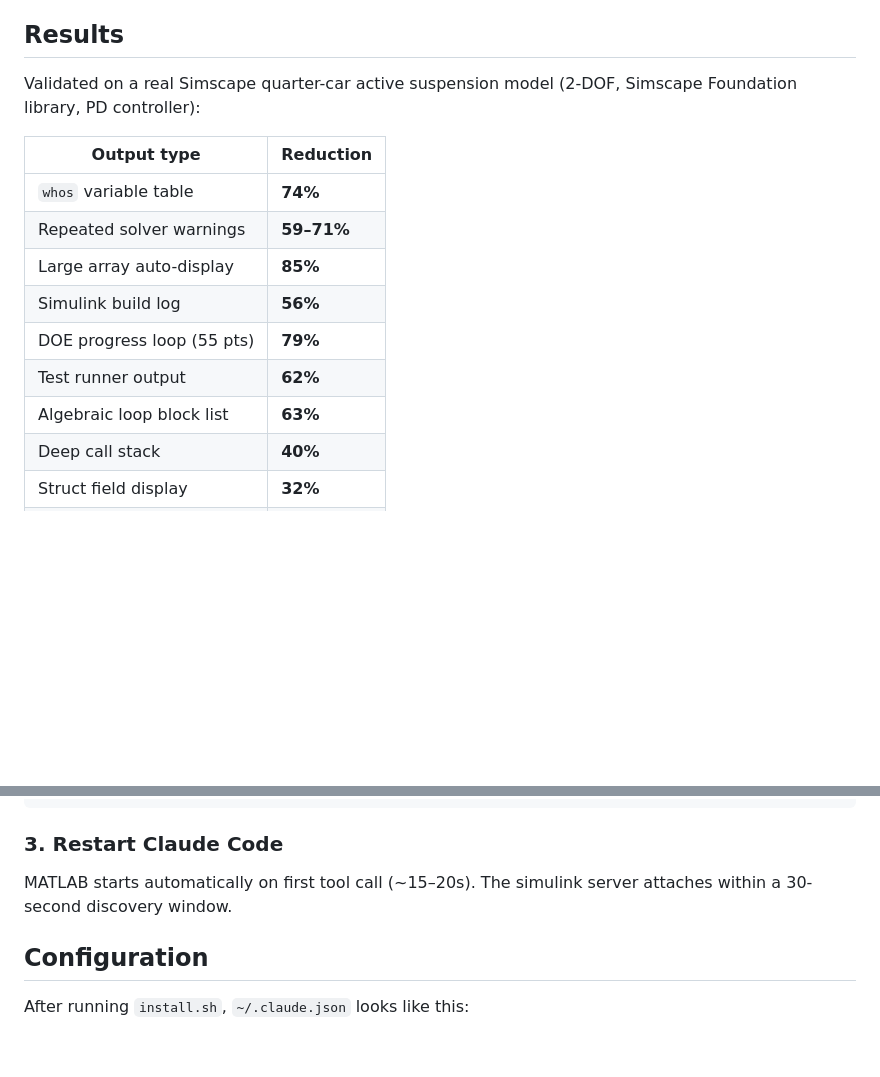
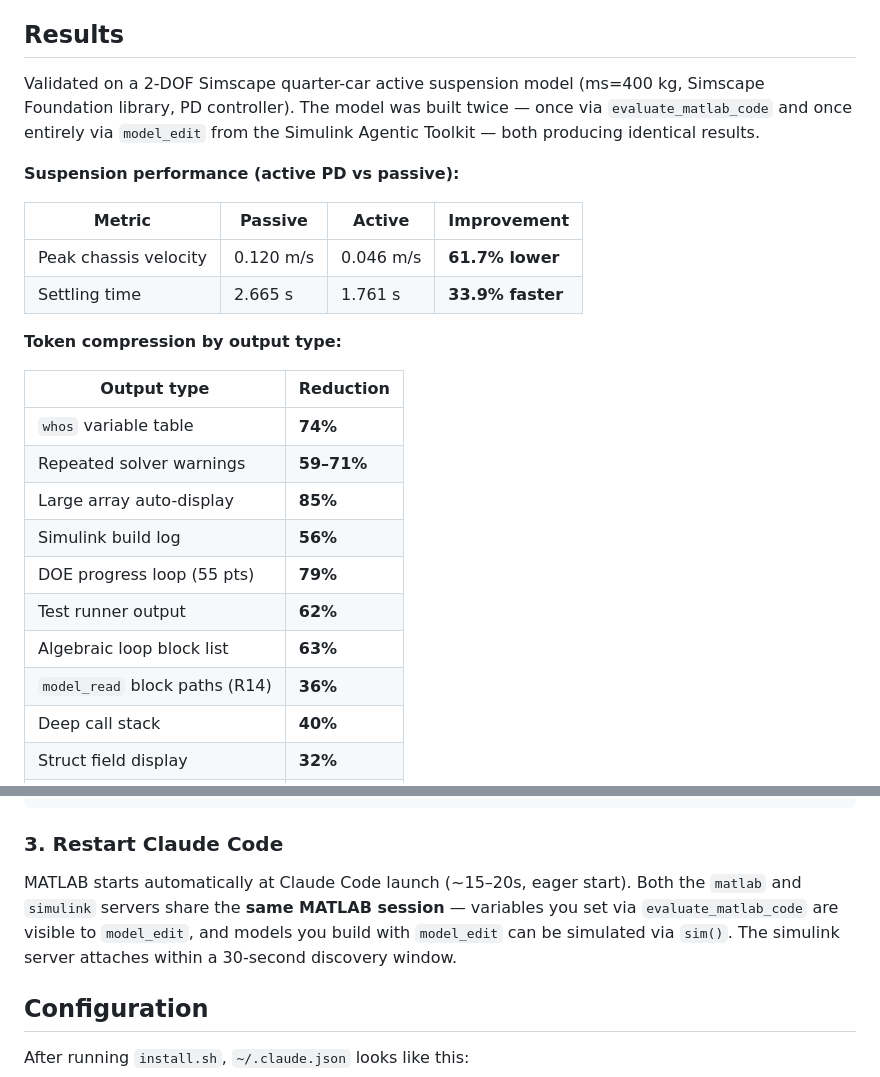
Before and after one commit to nightfury1802/matlab-mcp-proxy, a Markdown page: README.md, 2 parts joined by grey strips. Rendered like a GitHub page; blank space fills up the shorter version.

Commit message:
docs: add suspension performance results, R14 in table, shared session note

```diff
--- a/README.md
+++ b/README.md
@@ -15,7 +15,16 @@ This proxy sits between Claude Code and `matlab-mcp-core-server` and applies 14
 
 ## Results
 
-Validated on a real Simscape quarter-car active suspension model (2-DOF, Simscape Foundation library, PD controller):
+Validated on a 2-DOF Simscape quarter-car active suspension model (ms=400 kg, Simscape Foundation library, PD controller). The model was built twice — once via `evaluate_matlab_code` and once entirely via `model_edit` from the Simulink Agentic Toolkit — both producing identical results.
+
+**Suspension performance (active PD vs passive):**
+
+| Metric | Passive | Active | Improvement |
+|---|---|---|---|
+| Peak chassis velocity | 0.120 m/s | 0.046 m/s | **61.7% lower** |
+| Settling time | 2.665 s | 1.761 s | **33.9% faster** |
+
+**Token compression by output type:**
 
 | Output type | Reduction |
 |---|---|
@@ -26,6 +35,7 @@ Validated on a real Simscape quarter-car active suspension model (2-DOF, Simscap
 | DOE progress loop (55 pts) | **79%** |
 | Test runner output | **62%** |
 | Algebraic loop block list | **63%** |
+| `model_read` block paths (R14) | **36%** |
 | Deep call stack | **40%** |
 | Struct field display | **32%** |
 | **Session average** | **48–66%** |
@@ -88,7 +98,7 @@ bash install.sh --uninstall  # restore direct connections
 
 ### 3. Restart Claude Code
 
-MATLAB starts automatically on first tool call (~15–20s). The simulink server attaches within a 30-second discovery window.
+MATLAB starts automatically at Claude Code launch (~15–20s, eager start). Both the `matlab` and `simulink` servers share the **same MATLAB session** — variables you set via `evaluate_matlab_code` are visible to `model_edit`, and models you build with `model_edit` can be simulated via `sim()`. The simulink server attaches within a 30-second discovery window.
 
 ## Configuration
 
```
